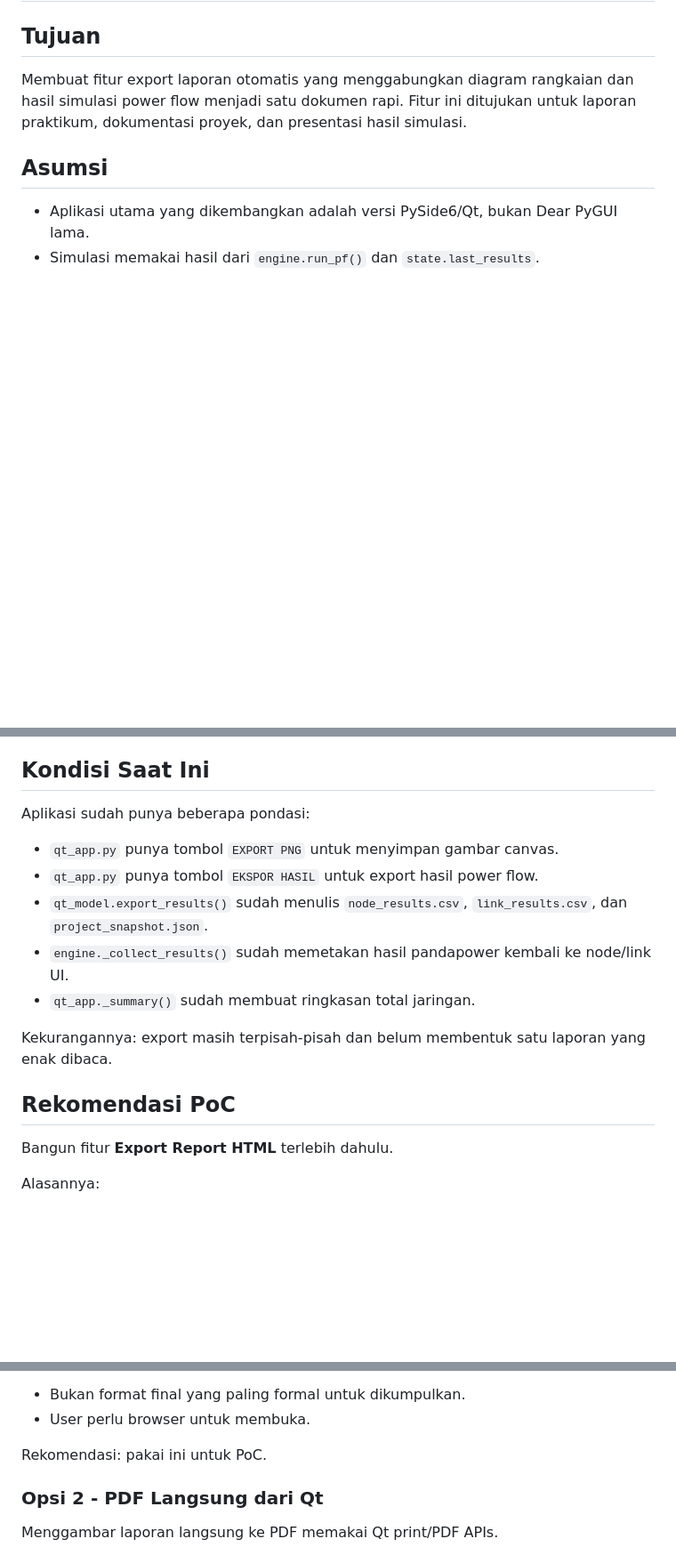
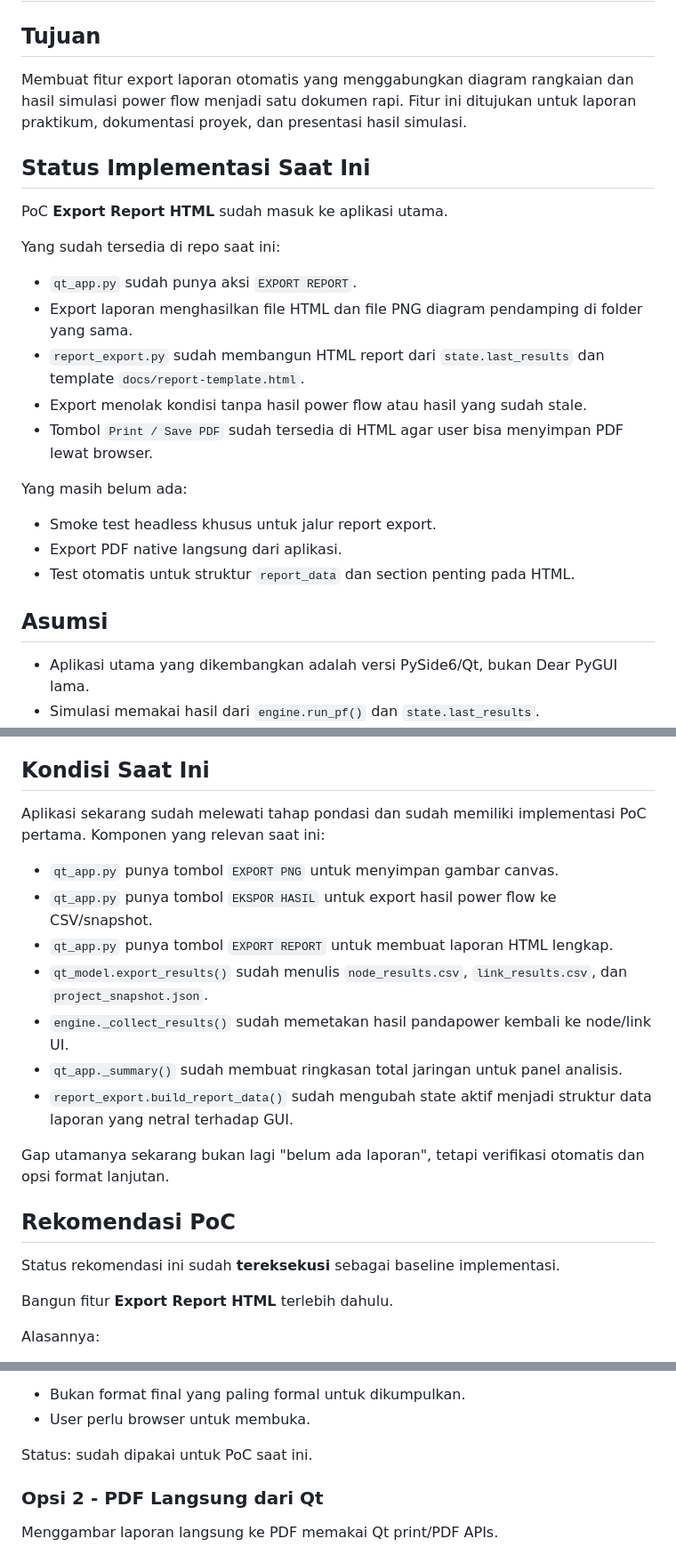
Before and after one commit to AizenHex/PandaPowerVisual, a Markdown page: docs/export-report-poc-plan.md, 3 parts joined by grey strips. Shown at 89% size. GitHub-like rendering; blank space fills up the shorter version.

Commit message:
Refresh report export PoC status doc

```diff
--- a/docs/export-report-poc-plan.md
+++ b/docs/export-report-poc-plan.md
@@ -3,6 +3,24 @@
 ## Tujuan
 
 Membuat fitur export laporan otomatis yang menggabungkan diagram rangkaian dan hasil simulasi power flow menjadi satu dokumen rapi. Fitur ini ditujukan untuk laporan praktikum, dokumentasi proyek, dan presentasi hasil simulasi.
+
+## Status Implementasi Saat Ini
+
+PoC **Export Report HTML** sudah masuk ke aplikasi utama.
+
+Yang sudah tersedia di repo saat ini:
+
+- `qt_app.py` sudah punya aksi `EXPORT REPORT`.
+- Export laporan menghasilkan file HTML dan file PNG diagram pendamping di folder yang sama.
+- `report_export.py` sudah membangun HTML report dari `state.last_results` dan template `docs/report-template.html`.
+- Export menolak kondisi tanpa hasil power flow atau hasil yang sudah stale.
+- Tombol `Print / Save PDF` sudah tersedia di HTML agar user bisa menyimpan PDF lewat browser.
+
+Yang masih belum ada:
+
+- Smoke test headless khusus untuk jalur report export.
+- Export PDF native langsung dari aplikasi.
+- Test otomatis untuk struktur `report_data` dan section penting pada HTML.
 
 ## Asumsi
 
@@ -23,17 +41,21 @@ Membuat fitur export laporan otomatis yang menggabungkan diagram rangkaian dan h
 
 ## Kondisi Saat Ini
 
-Aplikasi sudah punya beberapa pondasi:
+Aplikasi sekarang sudah melewati tahap pondasi dan sudah memiliki implementasi PoC pertama. Komponen yang relevan saat ini:
 
 - `qt_app.py` punya tombol `EXPORT PNG` untuk menyimpan gambar canvas.
-- `qt_app.py` punya tombol `EKSPOR HASIL` untuk export hasil power flow.
+- `qt_app.py` punya tombol `EKSPOR HASIL` untuk export hasil power flow ke CSV/snapshot.
+- `qt_app.py` punya tombol `EXPORT REPORT` untuk membuat laporan HTML lengkap.
 - `qt_model.export_results()` sudah menulis `node_results.csv`, `link_results.csv`, dan `project_snapshot.json`.
 - `engine._collect_results()` sudah memetakan hasil pandapower kembali ke node/link UI.
-- `qt_app._summary()` sudah membuat ringkasan total jaringan.
+- `qt_app._summary()` sudah membuat ringkasan total jaringan untuk panel analisis.
+- `report_export.build_report_data()` sudah mengubah state aktif menjadi struktur data laporan yang netral terhadap GUI.
 
-Kekurangannya: export masih terpisah-pisah dan belum membentuk satu laporan yang enak dibaca.
+Gap utamanya sekarang bukan lagi "belum ada laporan", tetapi verifikasi otomatis dan opsi format lanjutan.
 
 ## Rekomendasi PoC
+
+Status rekomendasi ini sudah **tereksekusi** sebagai baseline implementasi.
 
 Bangun fitur **Export Report HTML** terlebih dahulu.
 
@@ -96,7 +118,7 @@ Kekurangan:
 - Bukan format final yang paling formal untuk dikumpulkan.
 - User perlu browser untuk membuka.
 
-Rekomendasi: pakai ini untuk PoC.
+Status: sudah dipakai untuk PoC saat ini.
 
 ### Opsi 2 - PDF Langsung dari Qt
 
```
Also changed, not shown: other parts of docs/export-report-poc-plan.md (+16 -4 lines).
